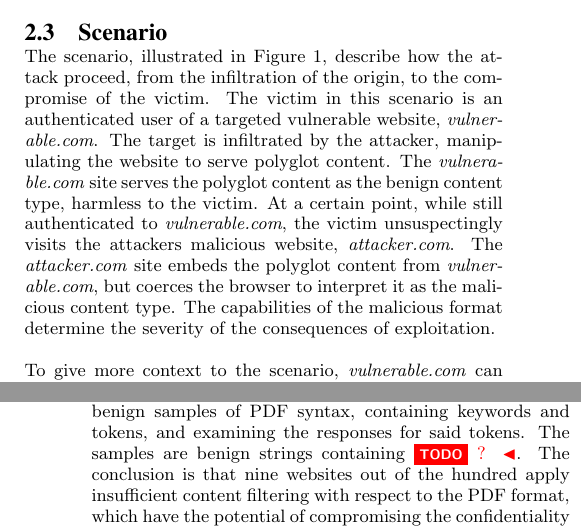
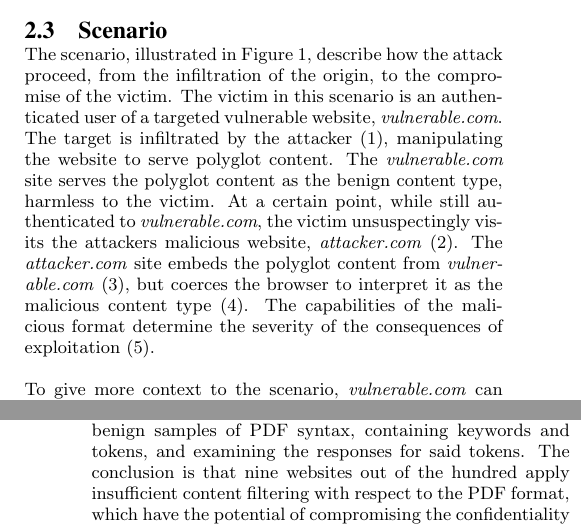
Before and after one commit to internot/polyglot, a LaTeX paper (main.tex): two parts of the columns of pages 3 and 8 of 10, joined at a grey line, cut so that both start at the same text. Compiled offline with pdfLaTeX.

Commit message:
Scenario fix

```diff
--- a/main.tex
+++ b/main.tex
@@ -360,15 +360,15 @@ how a polyglot can infiltrate an origin.
 
 The scenario, illustrated in Figure~\ref{fig:scenario}, describe how the attack proceed, from the infiltration of the origin, to the compromise of the victim.
 The victim in this scenario is an authenticated user of a targeted vulnerable website, \emph{vulnerable.com}.
-The target is infiltrated by the attacker, manipulating the website to
+The target is infiltrated by the attacker (1), manipulating the website to
 serve polyglot content.
 The \emph{vulnerable.com} site serves the polyglot content as the benign content type, harmless to the victim.
 At a certain point, while still authenticated to \emph{vulnerable.com},
-the victim unsuspectingly visits the attackers malicious website, \emph{attacker.com}.
-The \emph{attacker.com} site embeds the polyglot content from \emph{vulnerable.com}, but
-coerces the browser to interpret it as the malicious content type.
+the victim unsuspectingly visits the attackers malicious website, \emph{attacker.com} (2).
+The \emph{attacker.com} site embeds the polyglot content from \emph{vulnerable.com} (3), but
+coerces the browser to interpret it as the malicious content type (4).
 The capabilities of the malicious format determine the
-severity of the consequences of exploitation.
+severity of the consequences of exploitation (5).
 
 To give more context to the scenario, \emph{vulnerable.com} can be a cloud storage service.
 The attacker infiltrates the target by uploading a polyglot to the service and embed it
@@ -1039,7 +1039,7 @@ potential targets generally require authentication before submitting content.
 
 The study is based on supplying the websites with small benign samples
 of PDF syntax, containing keywords and tokens, and examining the responses
-for said tokens. The samples are benign strings containing \todo{?}. The conclusion is
+for said tokens. The conclusion is
 that nine websites out of the hundred apply insufficient content filtering with
 respect to the PDF format, which have the potential of compromising the
 confidentiality and integrity of the website's users.
```
Also changed, not shown: scenario.png, main.tex (2 more changed lines).
